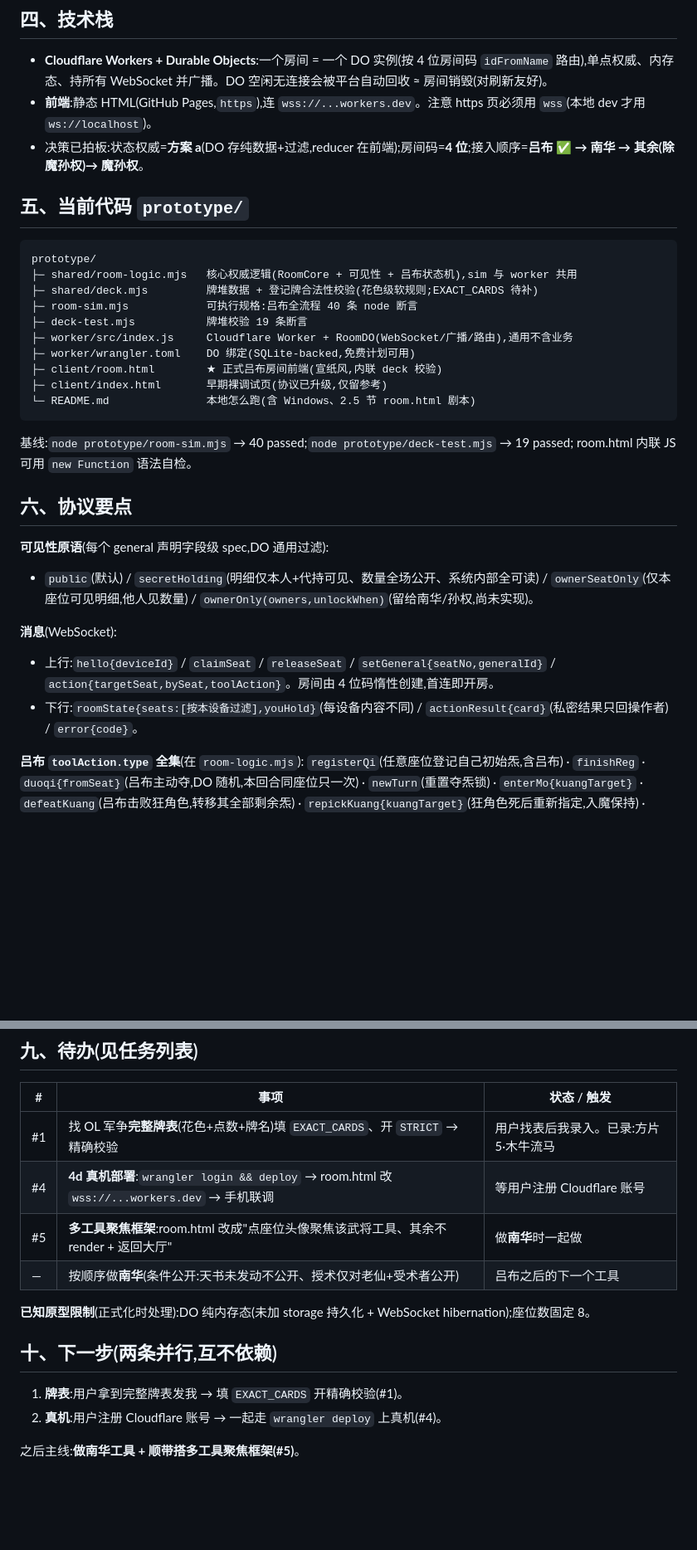
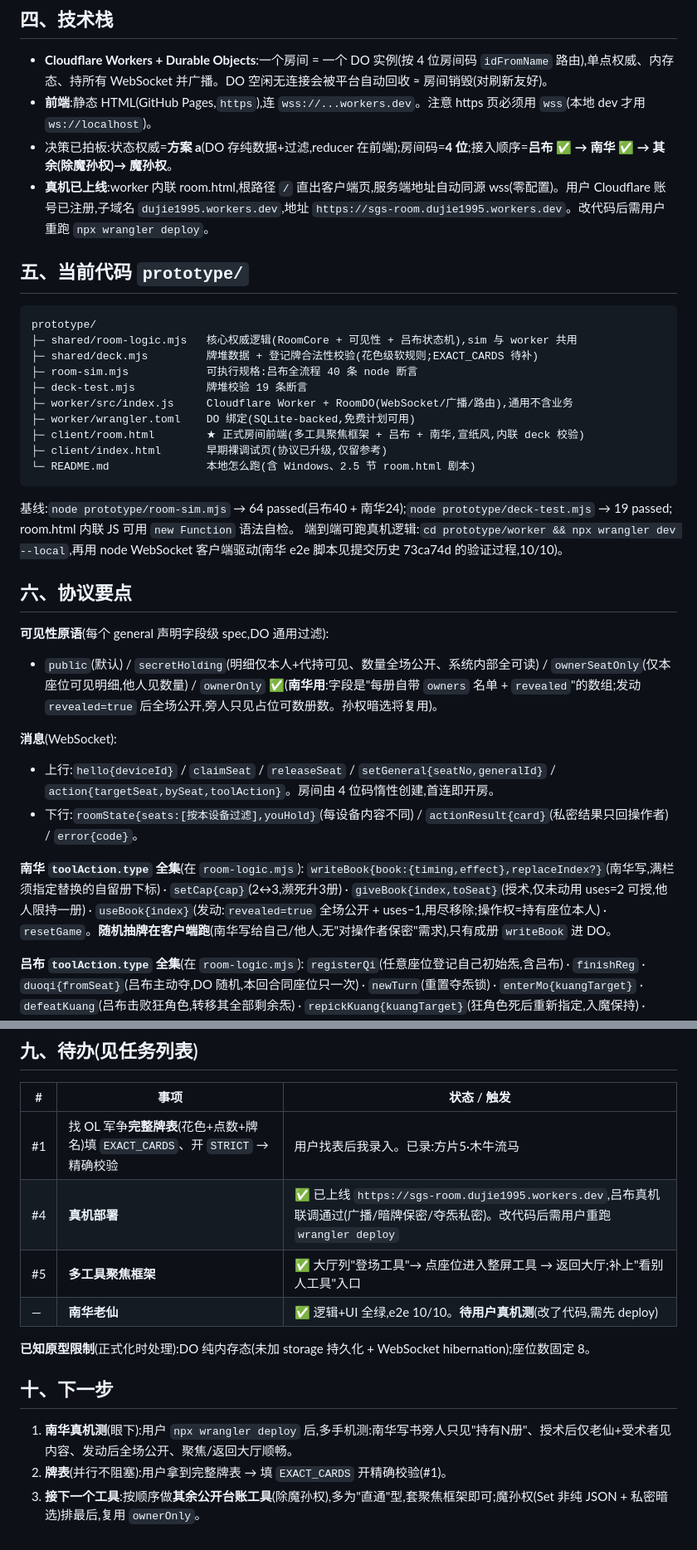
Before and after one commit to initial-jie/sgs-wiki, a Markdown page: docs/HANDOFF.md, 2 parts joined by grey strips. Shown at 83% size. GitHub-like rendering; blank space fills up the shorter version.

Commit message:
docs: 更新 HANDOFF —— 南华 + 聚焦框架 + 真机上线
- 接入顺序标注南华 ✅;记录真机地址 sgs-room.dujie1995.workers.dev
- 补南华 toolAction 全集、ownerOnly 原语说明、e2e 验证方法
- 待办 #4/#5/南华 标 ✅;下一步改为"南华真机测 / 牌表 / 接下个工具"
- 基线 40→64 passed

Co-Authored-By: Claude Opus 4.8 <noreply@anthropic.com>

````diff
--- a/docs/HANDOFF.md
+++ b/docs/HANDOFF.md
@@ -28,7 +28,8 @@
 
 - **Cloudflare Workers + Durable Objects**:一个房间 = 一个 DO 实例(按 4 位房间码 `idFromName` 路由),单点权威、内存态、持所有 WebSocket 并广播。DO 空闲无连接会被平台自动回收 ≈ 房间销毁(对刷新友好)。
 - **前端**:静态 HTML(GitHub Pages,`https`),连 `wss://...workers.dev`。注意 https 页必须用 `wss`(本地 dev 才用 `ws://localhost`)。
-- 决策已拍板:状态权威=**方案 a**(DO 存纯数据+过滤,reducer 在前端);房间码=**4 位**;接入顺序=**吕布 ✅ → 南华 → 其余(除魔孙权)→ 魔孙权**。
+- 决策已拍板:状态权威=**方案 a**(DO 存纯数据+过滤,reducer 在前端);房间码=**4 位**;接入顺序=**吕布 ✅ → 南华 ✅ → 其余(除魔孙权)→ 魔孙权**。
+- **真机已上线**:worker 内联 room.html,根路径 `/` 直出客户端页,服务端地址自动同源 wss(零配置)。用户 Cloudflare 账号已注册,子域名 `dujie1995.workers.dev`,地址 `https://sgs-room.dujie1995.workers.dev`。改代码后需用户重跑 `npx wrangler deploy`。
 
 ## 五、当前代码 `prototype/`
 
@@ -40,21 +41,25 @@ prototype/
 ├─ deck-test.mjs           牌堆校验 19 条断言
 ├─ worker/src/index.js     Cloudflare Worker + RoomDO(WebSocket/广播/路由),通用不含业务
 ├─ worker/wrangler.toml    DO 绑定(SQLite-backed,免费计划可用)
-├─ client/room.html        ★ 正式吕布房间前端(宣纸风,内联 deck 校验)
+├─ client/room.html        ★ 正式房间前端(多工具聚焦框架 + 吕布 + 南华,宣纸风,内联 deck 校验)
 ├─ client/index.html       早期裸调试页(协议已升级,仅留参考)
 └─ README.md               本地怎么跑(含 Windows、2.5 节 room.html 剧本)
 ```
-基线:`node prototype/room-sim.mjs` → 40 passed;`node prototype/deck-test.mjs` → 19 passed;
+基线:`node prototype/room-sim.mjs` → 64 passed(吕布40 + 南华24);`node prototype/deck-test.mjs` → 19 passed;
 room.html 内联 JS 可用 `new Function` 语法自检。
+端到端可跑真机逻辑:`cd prototype/worker && npx wrangler dev --local`,再用 node WebSocket 客户端驱动(南华 e2e 脚本见提交历史 73ca74d 的验证过程,10/10)。
 
 ## 六、协议要点
 
 **可见性原语**(每个 general 声明字段级 spec,DO 通用过滤):
-- `public`(默认) / `secretHolding`(明细仅本人+代持可见、数量全场公开、系统内部全可读) / `ownerSeatOnly`(仅本座位可见明细,他人见数量) / `ownerOnly(owners,unlockWhen)`(留给南华/孙权,尚未实现)。
+- `public`(默认) / `secretHolding`(明细仅本人+代持可见、数量全场公开、系统内部全可读) / `ownerSeatOnly`(仅本座位可见明细,他人见数量) / `ownerOnly` ✅(**南华用**:字段是"每册自带 `owners` 名单 + `revealed`"的数组;发动 `revealed=true` 后全场公开,旁人只见占位可数册数。孙权暗选将复用)。
 
 **消息**(WebSocket):
 - 上行:`hello{deviceId}` / `claimSeat` / `releaseSeat` / `setGeneral{seatNo,generalId}` / `action{targetSeat,bySeat,toolAction}`。房间由 4 位码惰性创建,首连即开房。
 - 下行:`roomState{seats:[按本设备过滤],youHold}`(每设备内容不同) / `actionResult{card}`(私密结果只回操作者) / `error{code}`。
+
+**南华 `toolAction.type` 全集**(在 `room-logic.mjs`):
+`writeBook{book:{timing,effect},replaceIndex?}`(南华写,满栏须指定替换的自留册下标) · `setCap{cap}`(2↔3,濒死升3册) · `giveBook{index,toSeat}`(授术,仅未动用 uses=2 可授,他人限持一册) · `useBook{index}`(发动:`revealed=true` 全场公开 + uses−1,用尽移除;操作权=持有座位本人) · `resetGame`。**随机抽牌在客户端跑**(南华写给自己/他人,无"对操作者保密"需求),只有成册 `writeBook` 进 DO。
 
 **吕布 `toolAction.type` 全集**(在 `room-logic.mjs`):
 `registerQi`(任意座位登记自己初始炁,含吕布) · `finishReg` · `duoqi{fromSeat}`(吕布主动夺,DO 随机,本回合同座位只一次) · `newTurn`(重置夺炁锁) · `enterMo{kuangTarget}` · `defeatKuang`(吕布击败狂角色,转移其全部剩余炁) · `repickKuang{kuangTarget}`(狂角色死后重新指定,入魔保持) · `kuangDiedByOther`(狂角色被非吕布杀,不转移) · `lvbuKilled{killerSeat}`(交出**初始**炁,不含夺来的) · `toggleDmg` · `endRound` · `resetGame`(重置工具保留武将,前端已不用、靠"新开房间"代替)。
@@ -80,15 +85,14 @@ room.html 内联 JS 可用 `new Function` 语法自检。
 | # | 事项 | 状态 / 触发 |
 |---|---|---|
 | #1 | 找 OL 军争**完整牌表**(花色+点数+牌名)填 `EXACT_CARDS`、开 `STRICT` → 精确校验 | 用户找表后我录入。已录:方片5·木牛流马 |
-| #4 | **4d 真机部署**:`wrangler login && deploy` → room.html 改 `wss://...workers.dev` → 手机联调 | 等用户注册 Cloudflare 账号 |
-| #5 | **多工具聚焦框架**:room.html 改成"点座位头像聚焦该武将工具、其余不 render + 返回大厅" | 做**南华**时一起做 |
-| — | 按顺序做**南华**(条件公开:天书未发动不公开、授术仅对老仙+受术者公开) | 吕布之后的下一个工具 |
+| #4 | **真机部署** | ✅ 已上线 `https://sgs-room.dujie1995.workers.dev`,吕布真机联调通过(广播/暗牌保密/夺炁私密)。改代码后需用户重跑 `wrangler deploy` |
+| #5 | **多工具聚焦框架** | ✅ 大厅列"登场工具"→ 点座位进入整屏工具 → 返回大厅;补上"看别人工具"入口 |
+| — | **南华老仙** | ✅ 逻辑+UI 全绿,e2e 10/10。**待用户真机测**(改了代码,需先 deploy) |
 
 **已知原型限制**(正式化时处理):DO 纯内存态(未加 storage 持久化 + WebSocket hibernation);座位数固定 8。
 
-## 十、下一步(两条并行,互不依赖)
+## 十、下一步
 
-1. **牌表**:用户拿到完整牌表发我 → 填 `EXACT_CARDS` 开精确校验(#1)。
-2. **真机**:用户注册 Cloudflare 账号 → 一起走 `wrangler deploy` 上真机(#4)。
-
-之后主线:**做南华工具 + 顺带搭多工具聚焦框架(#5)**。
+1. **南华真机测**(眼下):用户 `npx wrangler deploy` 后,多手机测:南华写书旁人只见"持有N册"、授术后仅老仙+受术者见内容、发动后全场公开、聚焦/返回大厅顺畅。
+2. **牌表**(并行不阻塞):用户拿到完整牌表 → 填 `EXACT_CARDS` 开精确校验(#1)。
+3. **接下一个工具**:按顺序做**其余公开台账工具**(除魔孙权),多为"直通"型,套聚焦框架即可;魔孙权(Set 非纯 JSON + 私密暗选)排最后,复用 `ownerOnly`。
````
Also changed, not shown: other parts of docs/HANDOFF.md (+1 -1 lines).
